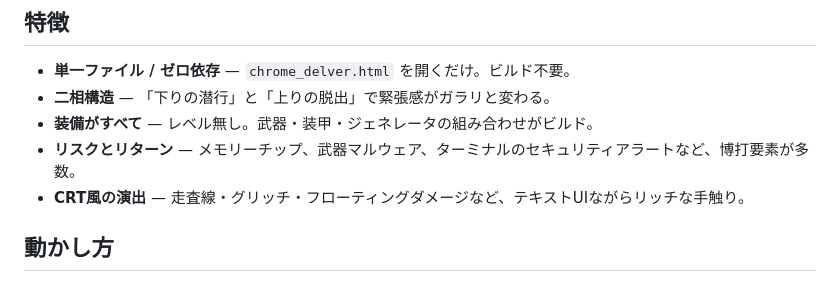
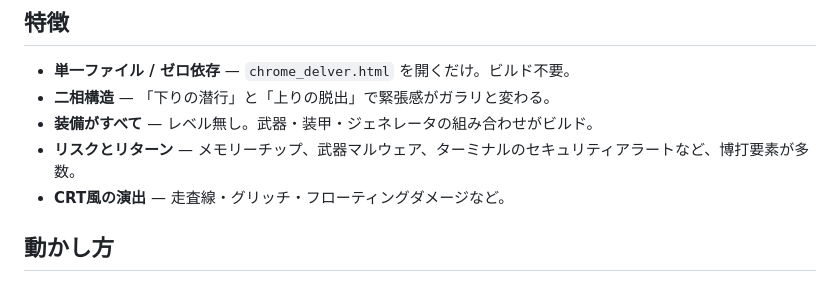
Before and after one commit to reroot-fl/chrome_delver.github.io, a Markdown page: README.md, the part around the change. GitHub-like rendering.

```diff
--- a/README.md
+++ b/README.md
@@ -28,7 +28,7 @@
 - **二相構造** — 「下りの潜行」と「上りの脱出」で緊張感がガラリと変わる。
 - **装備がすべて** — レベル無し。武器・装甲・ジェネレータの組み合わせがビルド。
 - **リスクとリターン** — メモリーチップ、武器マルウェア、ターミナルのセキュリティアラートなど、博打要素が多数。
-- **CRT風の演出** — 走査線・グリッチ・フローティングダメージなど、テキストUIながらリッチな手触り。
+- **CRT風の演出** — 走査線・グリッチ・フローティングダメージなど。
 
 ## 動かし方
 
```
